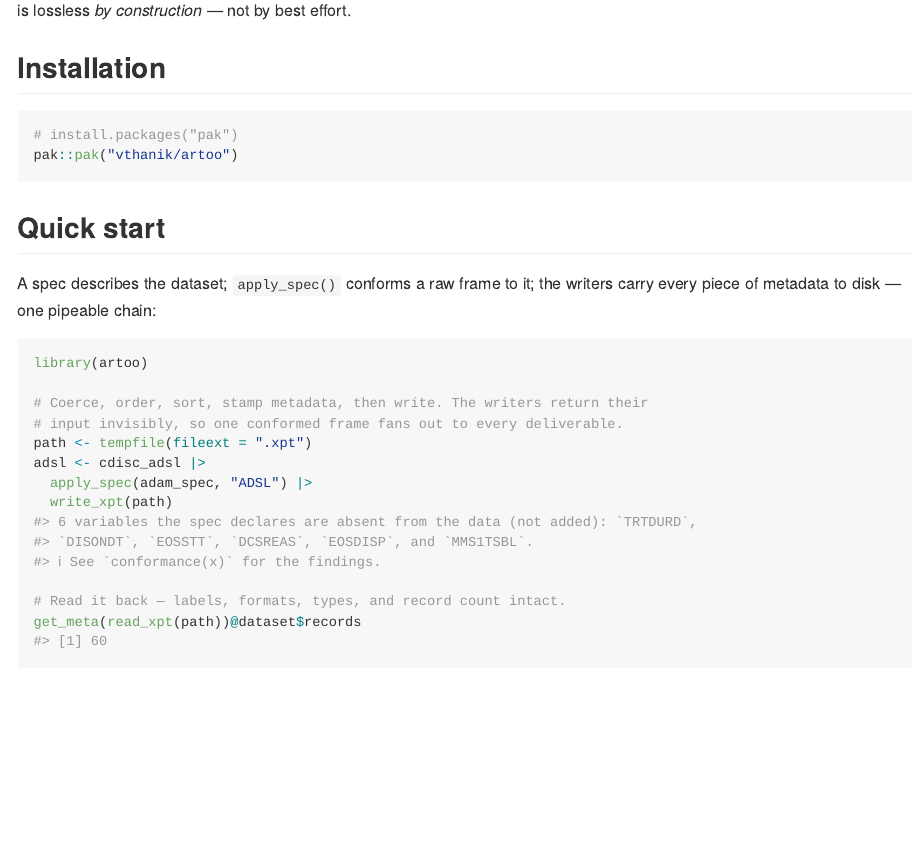
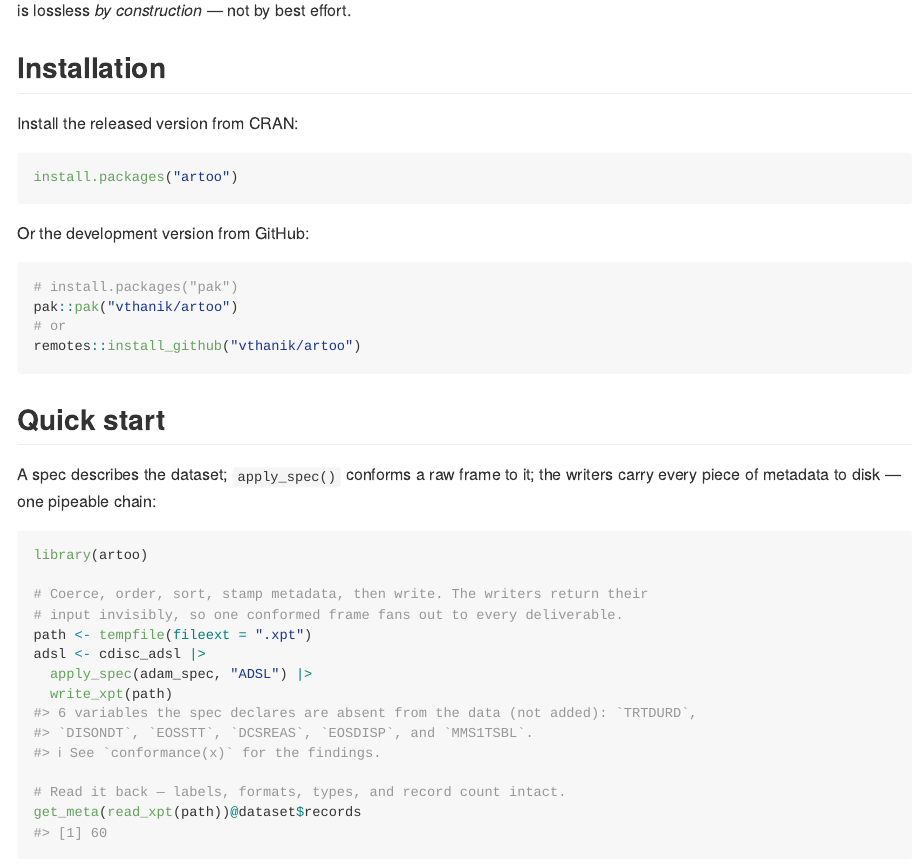
Before and after one commit to vthanik/artoo, a Quarto document (README.qmd): the page in a window 1100 px wide, from 190 px down. The pictures show the output file README.md that the author committed with the source, drawn offline in the style of GitHub; badge pictures from the web are left out.

Commit message:
docs(readme): show CRAN install alongside the development install

````diff
--- a/README.qmd
+++ b/README.qmd
@@ -36,9 +36,19 @@ construction* — not by best effort.
 
 ## Installation
 
+Install the released version from CRAN:
+
+```r
+install.packages("artoo")
+```
+
+Or the development version from GitHub:
+
 ```r
 # install.packages("pak")
 pak::pak("vthanik/artoo")
+# or
+remotes::install_github("vthanik/artoo")
 ```
 
 ## Quick start
````
Also changed, not shown: README.md.
